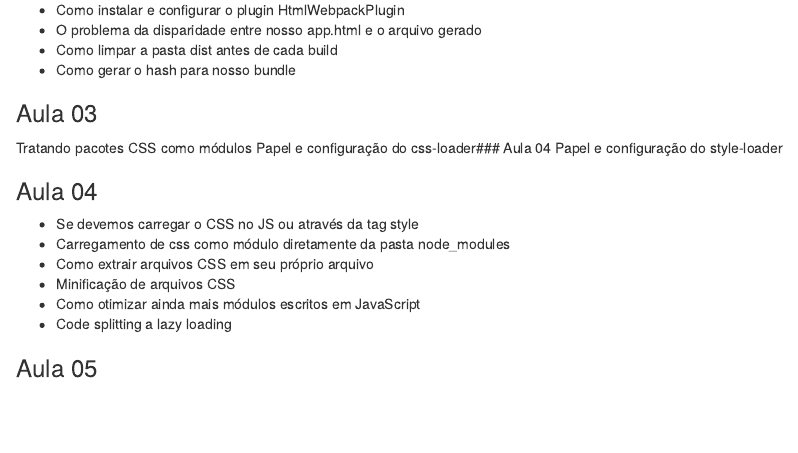
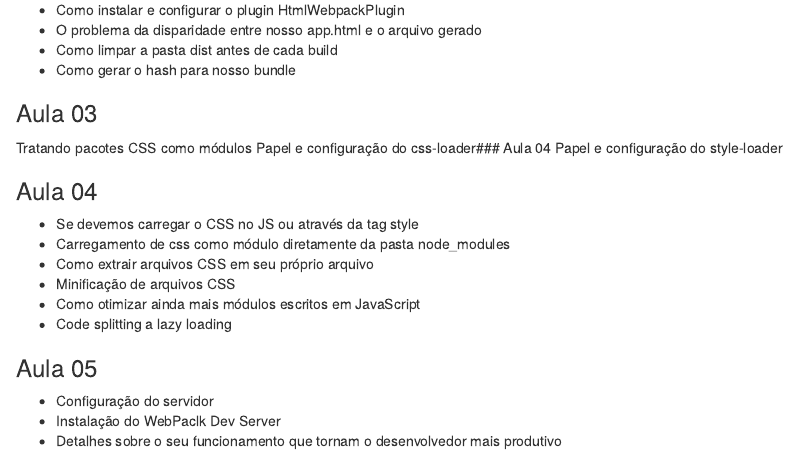
Before and after one commit to carlosruesta/js_webpack, an R Markdown document (README.rmd): the page in a window 1100 px wide, from 250 px down. Rendered offline with R 4.5, knitr and Pandoc, with nearby package versions.

Commit message:
Aula 05 - Fim da aula 05

```diff
--- a/README.rmd
+++ b/README.rmd
@@ -30,3 +30,7 @@ Papel e configuração do style-loader
 - Code splitting a lazy loading
 
 ### Aula 05
+
+- Configuração do servidor
+- Instalação do WebPaclk Dev Server
+- Detalhes sobre o seu funcionamento que tornam o desenvolvedor mais produtivo
```
